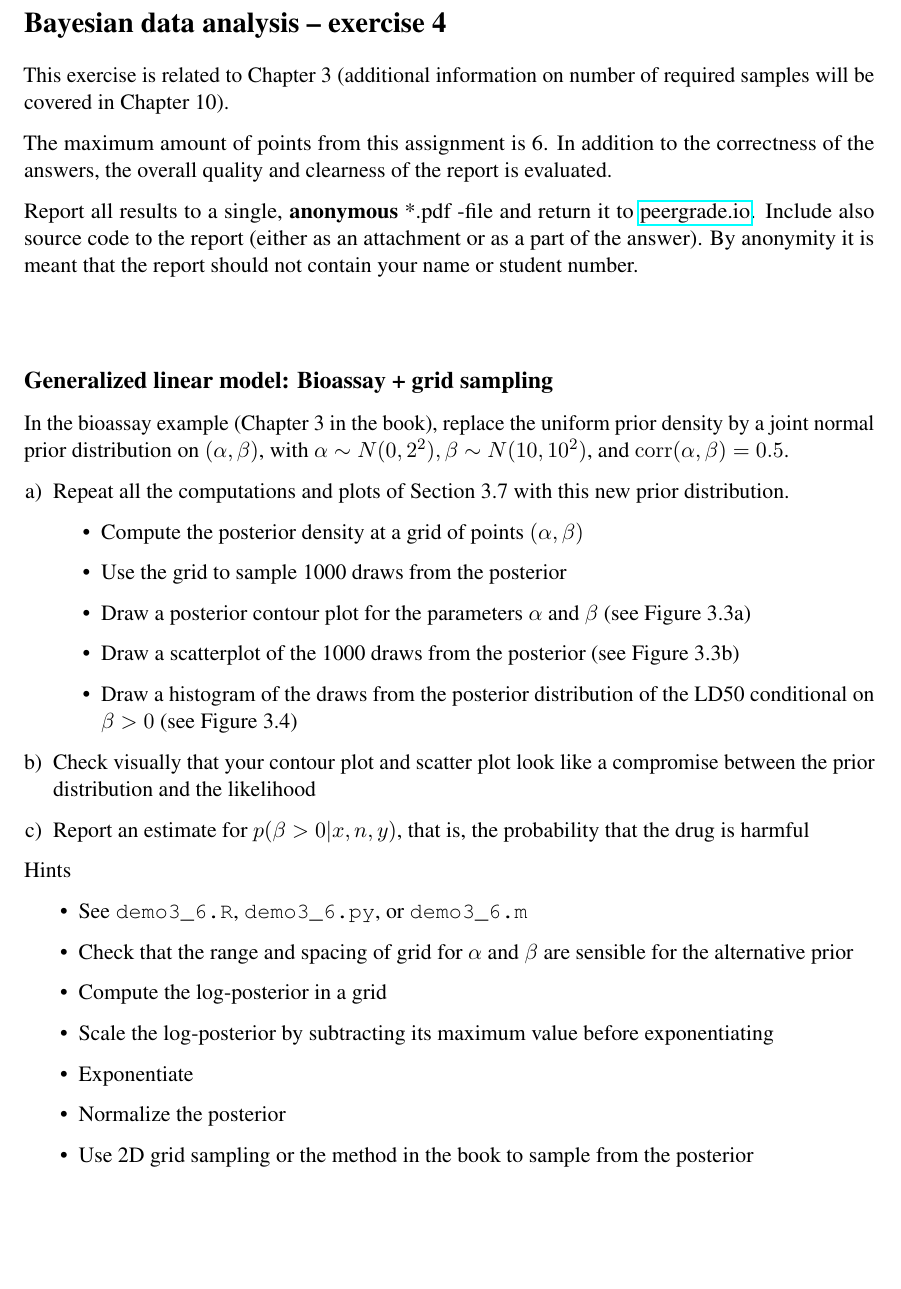
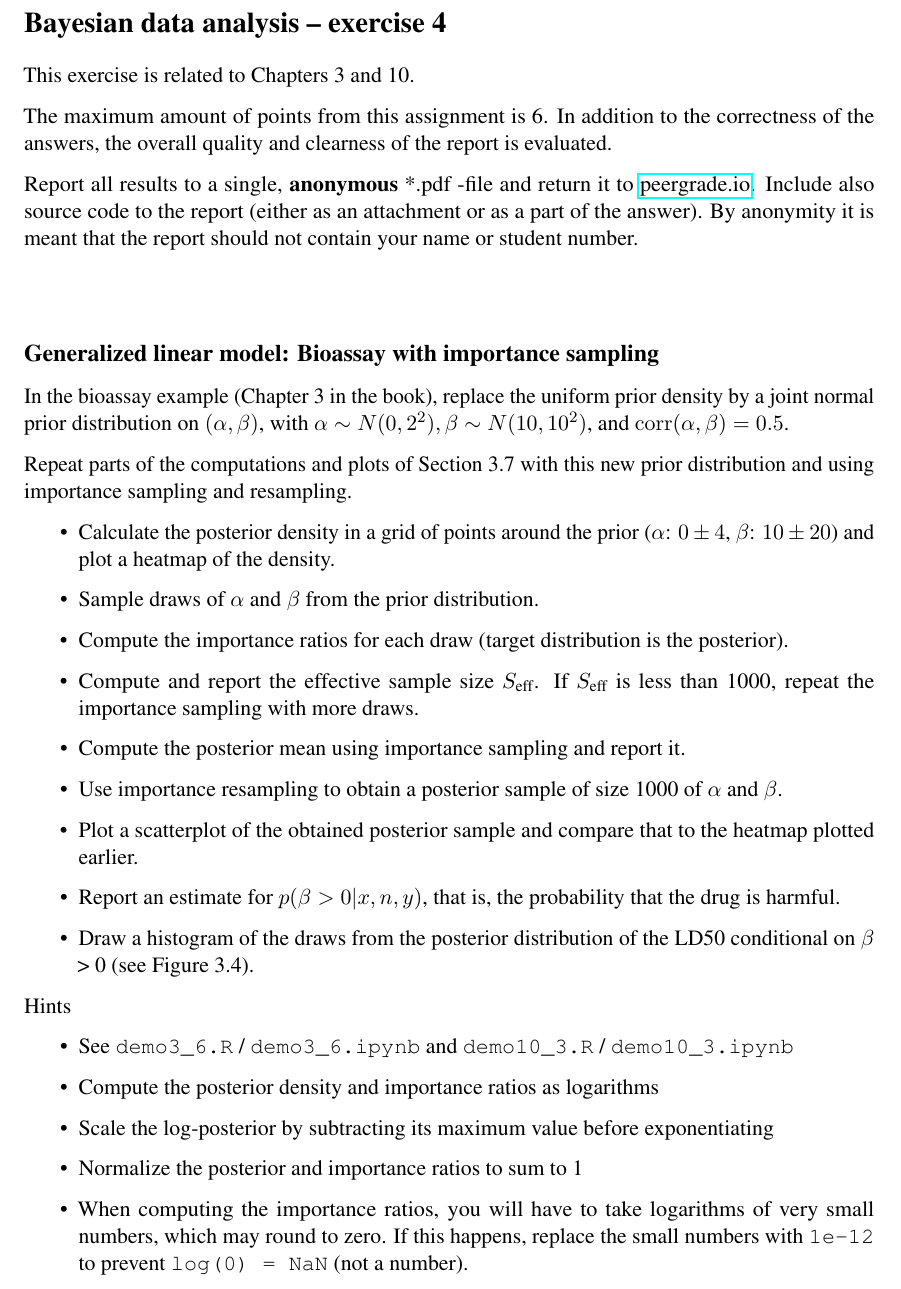
Before and after one commit to avehtari/BDA_course_Aalto, a LaTeX problem sheet (exercises/ex4.tex): part of the page, cut so that both start at the same text, the shorter picture padded with empty space. Compiled offline with pdfLaTeX.

Commit message:
Redesign for exercise 4

```diff
--- a/exercises/ex4.tex
+++ b/exercises/ex4.tex
@@ -59,8 +59,7 @@
 
 \section*{Bayesian data analysis -- exercise 4}
 
-This exercise is related to Chapter 3 (additional information on
-number of required samples will be covered in Chapter 10).
+This exercise is related to Chapters 3 and 10.
 
 The maximum amount of points from this assignment is 6. In addition to the correctness of the answers, the overall quality and clearness of the report is evaluated.
 
@@ -69,43 +68,34 @@ Report all results to a single, {\bf anonymous} *.pdf -file and return it to \hr
 \vspace{1cm}
 
 
-\subsection*{Generalized linear model: Bioassay + grid sampling}
+\subsection*{Generalized linear model: Bioassay with importance sampling}
 
 
 In the bioassay example (Chapter 3 in the book), replace the uniform prior density by a joint normal prior distribution on $(\alpha, \beta)$, with $\alpha \sim N(0,2^2), \beta \sim N(10,10^2)$, and $\mathrm{corr}(\alpha, \beta)=0.5$.
-\begin{enumerate}[a)]
-\item Repeat all the computations and plots of Section 3.7 with this
-  new prior distribution.
+
+Repeat parts of the computations and plots of Section 3.7 with this new prior distribution and using importance sampling and resampling.
+
   \begin{itemize}
-  	\item Compute the posterior density at a grid of points $(\alpha,\beta)$
-  	\item Use the grid to sample 1000 draws from the posterior
-  	\item Draw a posterior contour plot for the parameters $\alpha$ and $\beta$ (see Figure 3.3a)
-  	\item Draw a scatterplot of the 1000 draws from the posterior (see Figure 3.3b)
-  	\item Draw a histogram of the draws from the posterior distribution of the LD50 conditional on $\beta > 0$ (see Figure 3.4)
+  \item Calculate the posterior density in a grid of points around the prior ($\alpha$: $0 \pm 4$, $\beta$: $10 \pm 20$) and plot a heatmap of the density.
+\item Sample draws of $\alpha$ and $\beta$ from the prior distribution.
+\item Compute the importance ratios for each draw (target distribution is the posterior).
+\item Compute and report the effective sample size $S_{\text{eff}}$. If $S_{\text{eff}}$ is less than 1000, repeat the importance sampling with more draws.
+\item Compute the posterior mean using importance sampling and report it.
+\item Use importance resampling to obtain a posterior sample of size 1000 of $\alpha$ and $\beta$.
+\item Plot a scatterplot of the obtained posterior sample and compare that to the heatmap plotted earlier.
+\item Report an estimate for $p(\beta > 0|x, n, y)$, that is, the probability that the drug is harmful.
+\item Draw a histogram of the draws from the posterior distribution of the LD50 conditional on $\beta$ > 0 (see Figure 3.4).
   \end{itemize}
-\item Check visually that your contour plot and scatter plot look like a
-  compromise between the prior distribution and the likelihood
-\item Report an estimate for $p(\beta>0|x, n, y)$, that is, the probability that the drug is harmful
-% Removed because I did not completely understand what is meant here. The new prior doesn't really effectively differ from the uniform prior so
-% that conclusions would be that much different.
-%\item Discuss the effect of this hypothetical prior information on the
-%  conclusions in the applied context.
-\end{enumerate}
 Hints
 \begin{itemize}
-\item See {\tt demo3\_6.R}, {\tt demo3\_6.py}, or {\tt demo3\_6.m}
-\item Check that the range and spacing of grid for $\alpha$ and
-  $\beta$ are sensible for the alternative prior
-\item Compute the log-posterior in a grid
+\item See {\tt demo3\_6.R} / {\tt demo3\_6.ipynb} and {\tt demo10\_3.R} / {\tt demo10\_3.ipynb}
+\item Compute the posterior density and importance ratios as logarithms
 \item Scale the log-posterior by subtracting its maximum value before
   exponentiating
-\item Exponentiate
-\item Normalize the posterior
-\item Use 2D grid sampling or the method in the book to sample from the posterior
-%\item Multivariate normal log-pdf \texttt{mnorm\_lpdf.m}
-%\item Check that shape of the vector x is correct (1xN)
-%\item Possibly useful Matlab functions: \texttt{mnorm\_lpdf.m, catrand.m, binsgeq.m, contour}
+  \item Normalize the posterior and importance ratios to sum to 1
+  \item When computing the importance ratios, you will have to take logarithms of very small numbers, which may round to zero. If this happens, replace the small numbers with {\tt 1e-12} to prevent {\tt log(0) = NaN} (not a number).
 \end{itemize}
+
 
 
 
```
Also changed, not shown: exercises/ex4.pdf.
